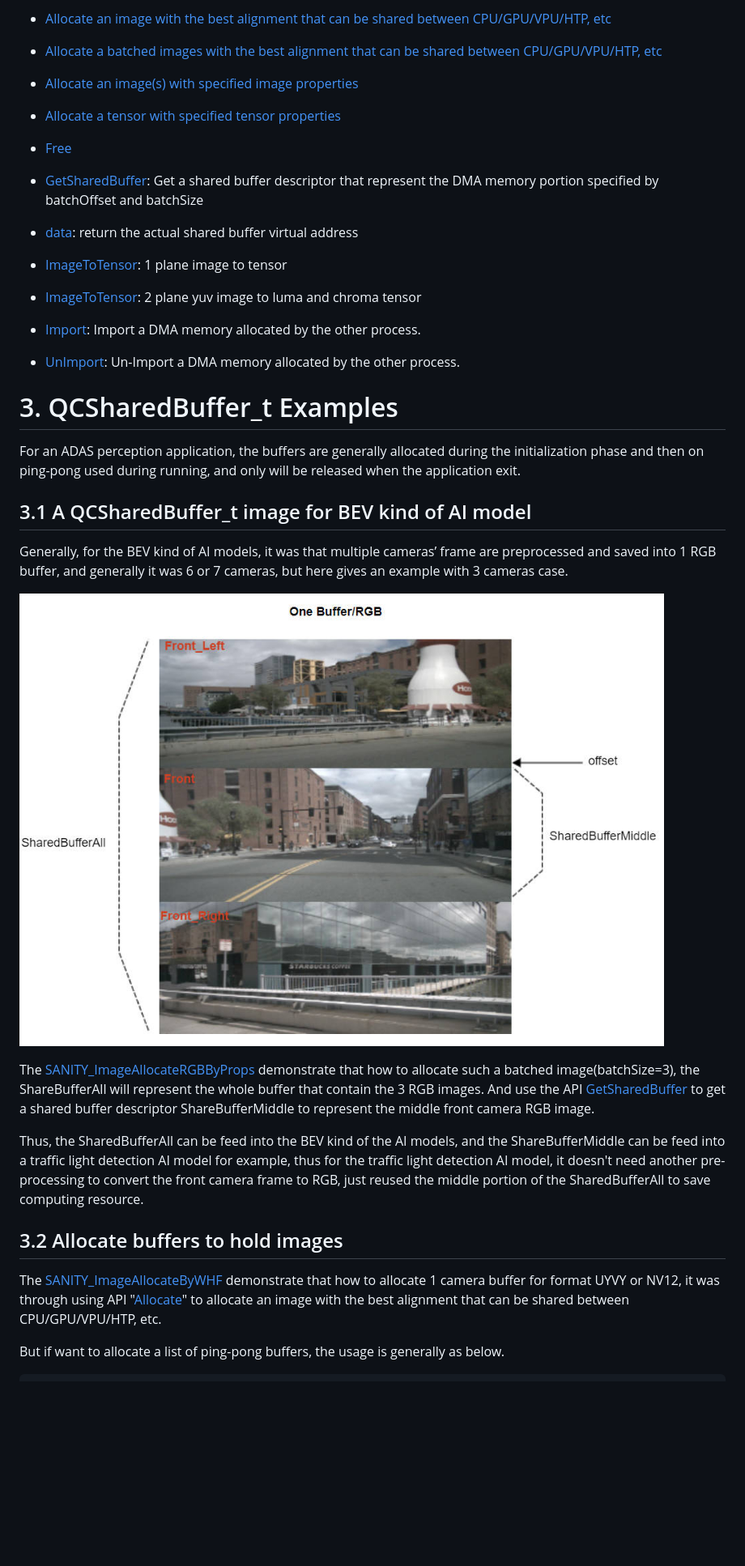
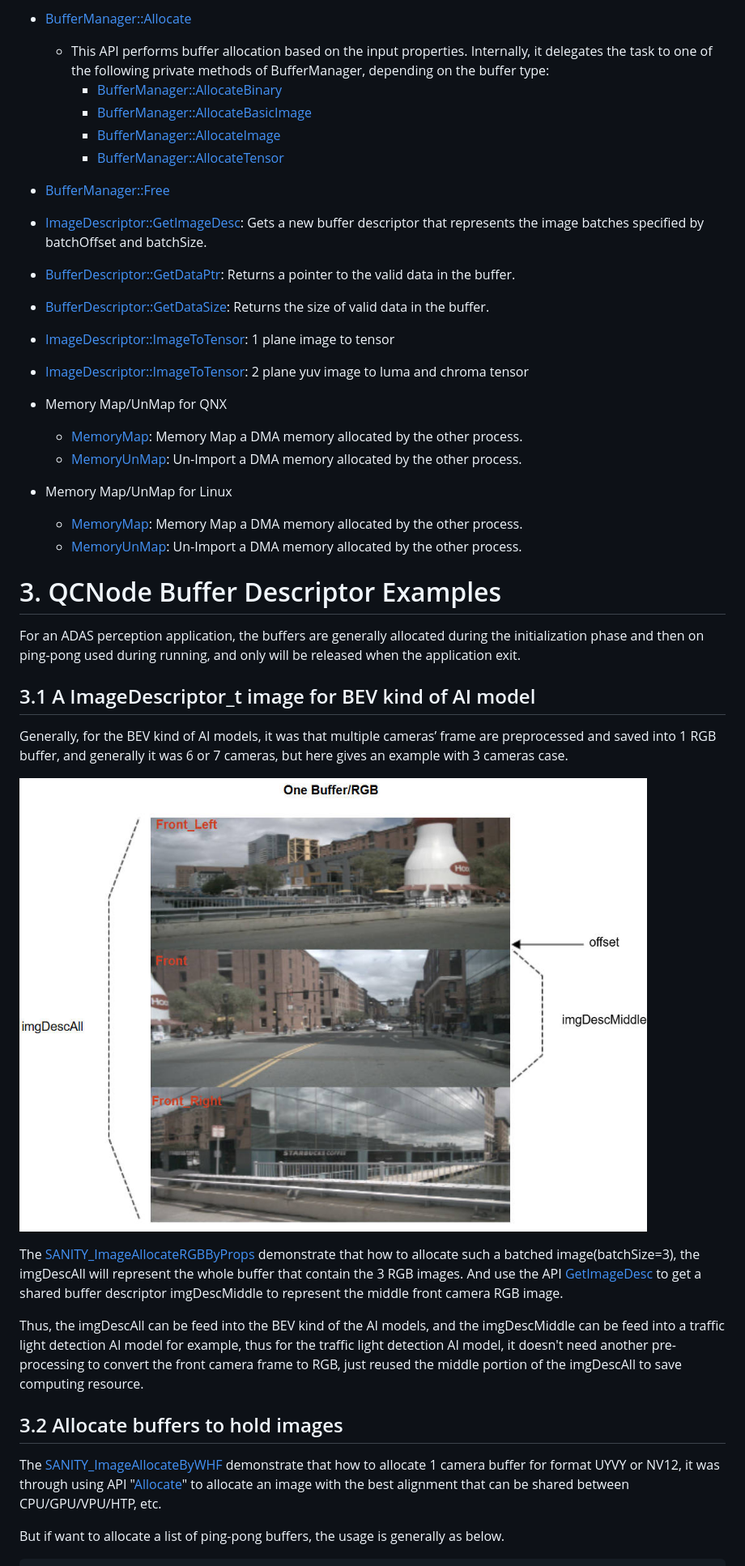
Before and after one commit to qualcomm/QcNode, a Markdown page: docs/buffer.md, the part around one of its changes. Shown at 81% size. GitHub-like rendering; pictures changed too: docs/images/3-batch-rgb-image.jpg; blank space fills up the shorter version.

```diff
--- a/docs/buffer.md
+++ b/docs/buffer.md
@@ -90,39 +181,37 @@ And another thing, the QCSharedBuffer_t can be shared between components, but it
 
-- [Allocate an image with the best alignment that can be shared between CPU/GPU/VPU/HTP, etc](../include/QC/Infras/Memory/SharedBuffer.hpp#L63)
+- [BufferManager::Allocate](../tests/sample/include/QC/sample/BufferManager.hpp#L56)
+  - This API performs buffer allocation based on the input properties. Internally, it delegates the task to one of the following private methods of BufferManager, depending on the buffer type:
+    - [BufferManager::AllocateBinary](../tests/sample/include/QC/sample/BufferManager.hpp#L79)
+    - [BufferManager::AllocateBasicImage](../tests/sample/include/QC/sample/BufferManager.hpp#L96)
+    - [BufferManager::AllocateImage](../tests/sample/include/QC/sample/BufferManager.hpp#L125)
+    - [BufferManager::AllocateTensor](../tests/sample/include/QC/sample/BufferManager.hpp#L147)
+- [BufferManager::Free](../tests/sample/include/QC/sample/BufferManager.hpp#L63)
+- [ImageDescriptor::GetImageDesc](../include/QC/Infras/Memory/ImageDescriptor.hpp#L248): Gets a new buffer descriptor that represents the image batches specified by batchOffset and batchSize.
+- [BufferDescriptor::GetDataPtr](../include/QC/Infras/Memory/BufferDescriptor.hpp#L118): Returns a pointer to the valid data in the buffer.
+- [BufferDescriptor::GetDataSize](../include/QC/Infras/Memory/BufferDescriptor.hpp#L129): Returns the size of valid data in the buffer.
+- [ImageDescriptor::ImageToTensor](../include/QC/Infras/Memory/ImageDescriptor.hpp#L228): 1 plane image to tensor
+- [ImageDescriptor::ImageToTensor](../include/QC/Infras/Memory/ImageDescriptor.hpp#L237): 2 plane yuv image to luma and chroma tensor
 
-- [Allocate a batched images with the best alignment that can be shared between CPU/GPU/VPU/HTP, etc](../include/QC/Infras/Memory/SharedBuffer.hpp#L78)
+- Memory Map/UnMap for QNX
+  - [MemoryMap](../include/QC/Infras/Memory/PMEMUtils.hpp#L44): Memory Map a DMA memory allocated by the other process.
+  - [MemoryUnMap](../include/QC/Infras/Memory/PMEMUtils.hpp#L54): Un-Import a DMA memory allocated by the other process.
+- Memory Map/UnMap for Linux
+  - [MemoryMap](../include/QC/Infras/Memory/DMABUFFUtils.hpp#L43): Memory Map a DMA memory allocated by the other process.
+  - [MemoryUnMap](../include/QC/Infras/Memory/DMABUFFUtils.hpp#L53): Un-Import a DMA memory allocated by the other process.
 
-- [Allocate an image(s) with specified image properties](../include/QC/Infras/Memory/SharedBuffer.hpp#L90)
-
-- [Allocate a tensor with specified tensor properties](../include/QC/Infras/Memory/SharedBuffer.hpp#L101)
-
-- [Free](../include/QC/Infras/Memory/SharedBuffer.hpp#L109)
-
-- [GetSharedBuffer](../include/QC/Infras/Memory/SharedBuffer.hpp#L119): Get a shared buffer descriptor that represent the DMA memory portion specified by batchOffset and batchSize
-
-- [data](../include/QC/Infras/Memory/SharedBuffer.hpp#L126): return the actual shared buffer virtual address
-
-- [ImageToTensor](../include/QC/Infras/Memory/SharedBuffer.hpp#L135): 1 plane image to tensor
-
-- [ImageToTensor](../include/QC/Infras/Memory/SharedBuffer.hpp#L146): 2 plane yuv image to luma and chroma tensor
-
-- [Import](../include/QC/Infras/Memory/SharedBuffer.hpp#L157): Import a DMA memory allocated by the other process.
-
-- [UnImport](../include/QC/Infras/Memory/SharedBuffer.hpp#L163): Un-Import a DMA memory allocated by the other process.
-
-# 3. QCSharedBuffer_t Examples
+# 3. QCNode Buffer Descriptor Examples
 
 For an ADAS perception application, the buffers are generally allocated during the initialization phase and then on ping-pong used during running, and only will be released when the application exit.
 
-## 3.1 A QCSharedBuffer_t image for BEV kind of AI model
+## 3.1 A ImageDescriptor_t image for BEV kind of AI model
 
 Generally, for the BEV kind of AI models, it was that multiple cameras’ frame are preprocessed and saved into 1 RGB buffer, and generally it was 6 or 7 cameras, but here gives an example with 3 cameras case.
 
 ![3-batch-rgb-image](./images/3-batch-rgb-image.jpg)
 
-The [SANITY_ImageAllocateRGBByProps](../tests/unit_test/buffer/gtest_Buffer.cpp#L168) demonstrate that how to allocate such a batched image(batchSize=3), the ShareBufferAll will represent the whole buffer that contain the 3 RGB images. And use the API [GetSharedBuffer](../include/QC/Infras/Memory/SharedBuffer.hpp#L101) to get a shared buffer descriptor ShareBufferMiddle to represent the middle front camera RGB image.
+The [SANITY_ImageAllocateRGBByProps](../tests/unit_test/Infras/Memory/gtest_Memory.cpp#L293) demonstrate that how to allocate such a batched image(batchSize=3), the imgDescAll will represent the whole buffer that contain the 3 RGB images. And use the API [GetImageDesc](../include/QC/Infras/Memory/ImageDescriptor.hpp#L248) to get a shared buffer descriptor imgDescMiddle to represent the middle front camera RGB image.
 
-Thus, the SharedBufferAll can be feed into the BEV kind of the AI models, and the ShareBufferMiddle can be feed into a traffic light detection AI model for example, thus for the traffic light detection AI model, it doesn't need another pre-processing to convert the front camera frame to RGB, just reused the middle portion of the SharedBufferAll to save computing resource.
+Thus, the imgDescAll can be feed into the BEV kind of the AI models, and the imgDescMiddle can be feed into a traffic light detection AI model for example, thus for the traffic light detection AI model, it doesn't need another pre-processing to convert the front camera frame to RGB, just reused the middle portion of the imgDescAll to save computing resource.
 
 
 ## 3.2 Allocate buffers to hold images
```
Also changed, not shown: other parts of docs/buffer.md (+167 -63 lines), README.md (+0 -3 lines), docs/index.md (+1 -3 lines), 6 other files.
